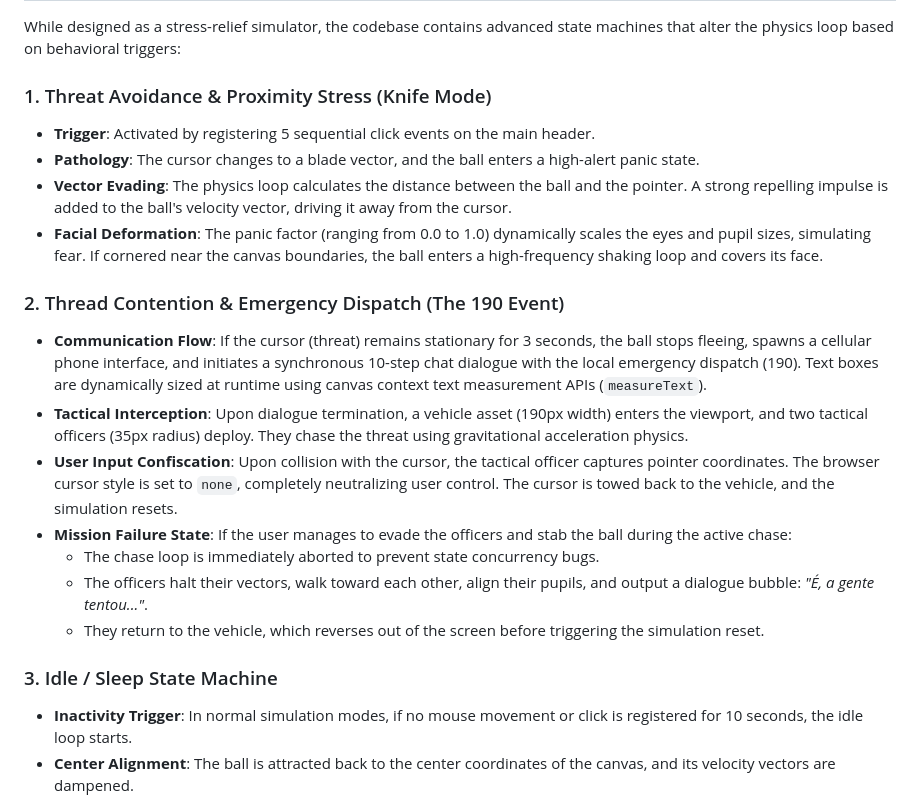
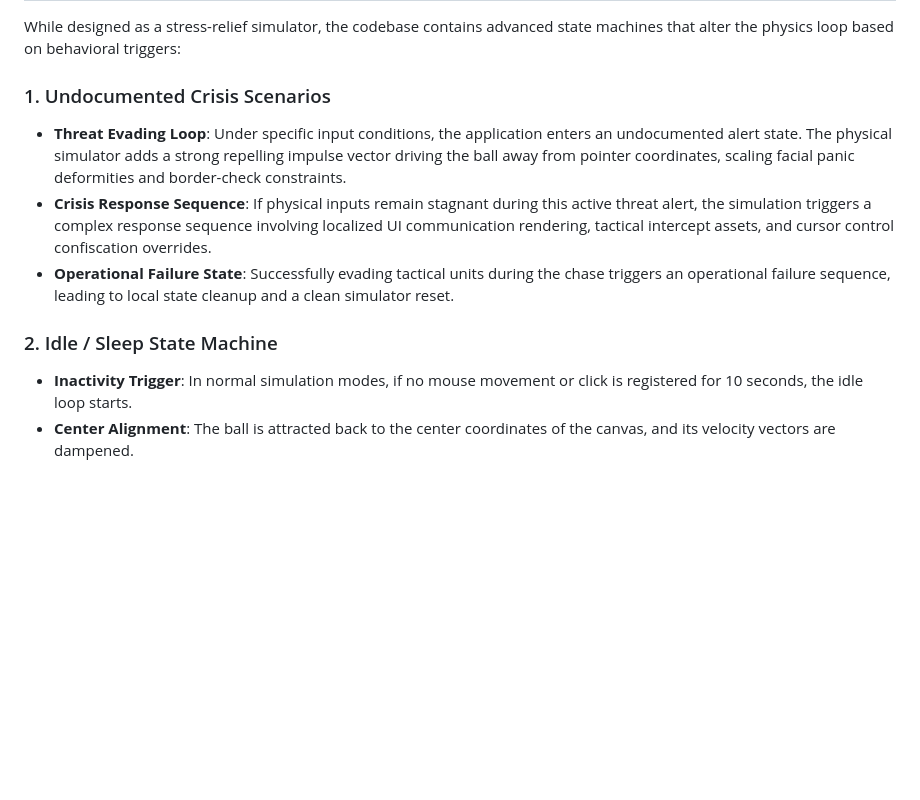
Before and after one commit to Leosdc/squeezeit, a Markdown page: README.md, the part around the change. Rendered like a GitHub page; blank space fills up the shorter version.

Commit message:
docs: reescreve subsistemas no readme de forma enigmatica para ocultar os segredos

```diff
--- a/README.md
+++ b/README.md
@@ -24,22 +24,12 @@ Audio effects are generated dynamically via the **Web Audio API** to avoid laten
 
 While designed as a stress-relief simulator, the codebase contains advanced state machines that alter the physics loop based on behavioral triggers:
 
-### 1. Threat Avoidance & Proximity Stress (Knife Mode)
-- **Trigger**: Activated by registering 5 sequential click events on the main header.
-- **Pathology**: The cursor changes to a blade vector, and the ball enters a high-alert panic state.
-- **Vector Evading**: The physics loop calculates the distance between the ball and the pointer. A strong repelling impulse is added to the ball's velocity vector, driving it away from the cursor.
-- **Facial Deformation**: The panic factor (ranging from 0.0 to 1.0) dynamically scales the eyes and pupil sizes, simulating fear. If cornered near the canvas boundaries, the ball enters a high-frequency shaking loop and covers its face.
+### 1. Undocumented Crisis Scenarios
+- **Threat Evading Loop**: Under specific input conditions, the application enters an undocumented alert state. The physical simulator adds a strong repelling impulse vector driving the ball away from pointer coordinates, scaling facial panic deformities and border-check constraints.
+- **Crisis Response Sequence**: If physical inputs remain stagnant during this active threat alert, the simulation triggers a complex response sequence involving localized UI communication rendering, tactical intercept assets, and cursor control confiscation overrides.
+- **Operational Failure State**: Successfully evading tactical units during the chase triggers an operational failure sequence, leading to local state cleanup and a clean simulator reset.
 
-### 2. Thread Contention & Emergency Dispatch (The 190 Event)
-- **Communication Flow**: If the cursor (threat) remains stationary for 3 seconds, the ball stops fleeing, spawns a cellular phone interface, and initiates a synchronous 10-step chat dialogue with the local emergency dispatch (190). Text boxes are dynamically sized at runtime using canvas context text measurement APIs (`measureText`).
-- **Tactical Interception**: Upon dialogue termination, a vehicle asset (190px width) enters the viewport, and two tactical officers (35px radius) deploy. They chase the threat using gravitational acceleration physics.
-- **User Input Confiscation**: Upon collision with the cursor, the tactical officer captures pointer coordinates. The browser cursor style is set to `none`, completely neutralizing user control. The cursor is towed back to the vehicle, and the simulation resets.
-- **Mission Failure State**: If the user manages to evade the officers and stab the ball during the active chase:
-  - The chase loop is immediately aborted to prevent state concurrency bugs.
-  - The officers halt their vectors, walk toward each other, align their pupils, and output a dialogue bubble: *"É, a gente tentou..."*.
-  - They return to the vehicle, which reverses out of the screen before triggering the simulation reset.
-
-### 3. Idle / Sleep State Machine
+### 2. Idle / Sleep State Machine
 - **Inactivity Trigger**: In normal simulation modes, if no mouse movement or click is registered for 10 seconds, the idle loop starts.
 - **Center Alignment**: The ball is attracted back to the center coordinates of the canvas, and its velocity vectors are dampened.
 - **Visual Accessories**: The renderer draws a pillow asset behind the ball and a blanket asset over its lower nodes.
```
